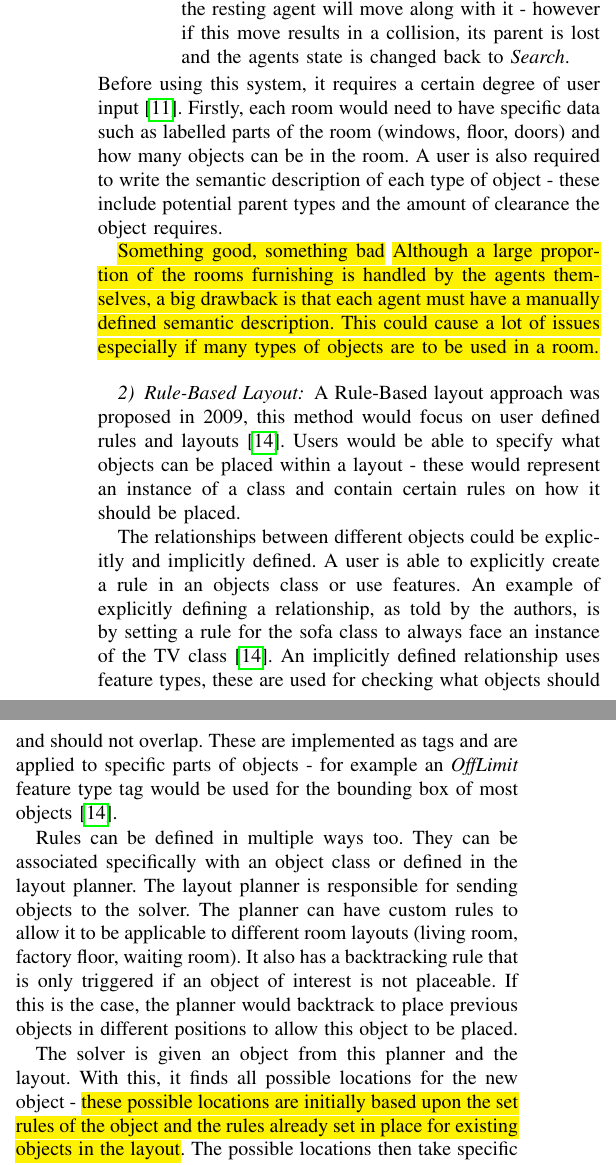
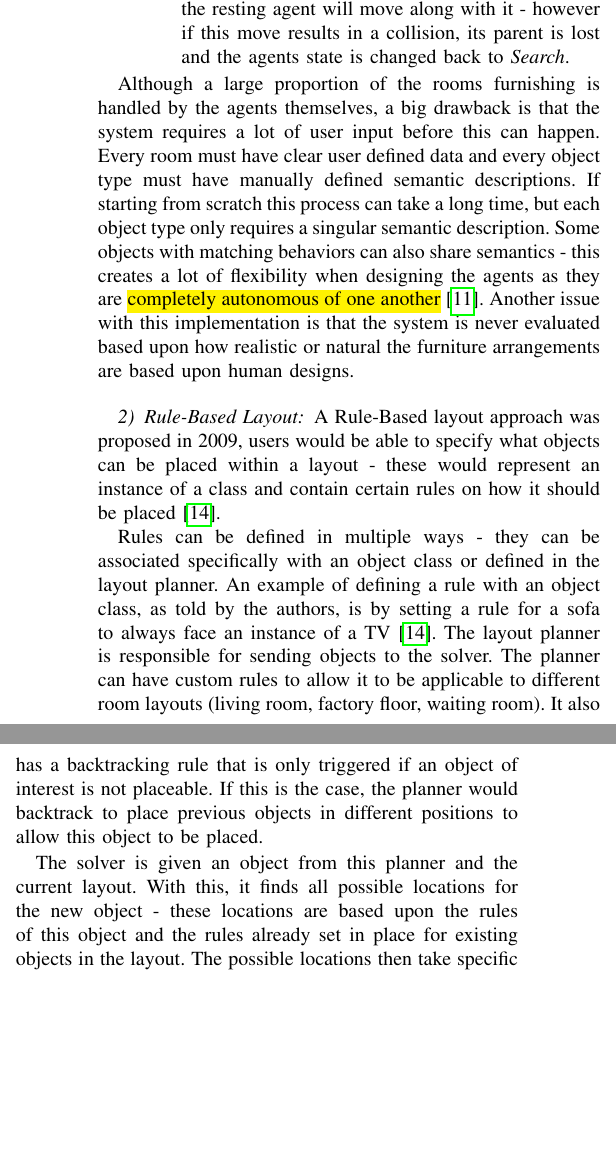
Before and after one commit to thomasoleary/dissertation, a LaTeX thesis (dissertation.tex, which reads Sections/literature-review.tex): two parts of the columns of page 2 of 4, joined at a grey line, cut so that both start at the same text, the shorter picture padded with empty space. Compiled offline with pdfLaTeX.

Commit message:
More work done for lit review

```diff
--- a/Sections/literature-review.tex
+++ b/Sections/literature-review.tex
@@ -30,23 +32,25 @@ Each agent has 3 states:
             \item In the \textit{Rest} state, potential child agents are now able to seek this object as a parent. If the parent moves, the resting agent will move along with it - however if this move results in a collision, its parent is lost and the agents state is changed back to \textit{Search}.
         \end{itemize}
 \end{enumerate}
-Before using this system, it requires a certain degree of user input \cite{real-time-walkthroughs}. Firstly, each room would need to have specific data such as labelled parts of the room (windows, floor, doors) and how many objects can be in the room.
-A user is also required to write the semantic description of each type of object - these include potential parent types and the amount of clearance the object requires.
+%Before using this system, it requires a certain degree of user input \cite{real-time-walkthroughs}. Firstly, each room would need to have specific data such as labelled parts of the room (windows, floor, doors) and how many objects can be in the room. A user is also required to write the semantic description of each type of object - these include potential parent types and the amount of clearance the object requires.
 %Due to the parents of each object being manually set by the user in their semantic descriptions, a hierarchy is not explicitly defined - yet handled at run-time by the system just before the agents are initialised \cite{real-time-walkthroughs}.
 
-\hl{Something good, something bad}
-\hl{Although a large proportion of the rooms furnishing is handled by the agents themselves, a big drawback is that each agent must have a manually defined semantic description. This could cause a lot of issues especially if many types of objects are to be used in a room.}
+Although a large proportion of the rooms furnishing is handled by the agents themselves, a big drawback is that the system requires a lot of user input before this can happen. Every room must have clear user defined data and every object type must have manually defined semantic descriptions. If starting from scratch this process can take a long time, but each object type only requires a singular semantic description. Some objects with matching behaviors can also share semantics - this creates a lot of flexibility when designing the agents as they are \hl{completely autonomous of one another}\cite{real-time-walkthroughs}.
+Another issue with this implementation is that the system is never evaluated based upon how realistic or natural the furniture arrangements are based upon human designs.
+
 
 \bigskip
 \subsubsection{Rule-Based Layout}
-A Rule-Based layout approach was proposed in 2009, this method would focus on user defined rules and layouts \cite{rule-based-layout}. Users would be able to specify what objects can be placed within a layout - these would represent an instance of a class and contain certain rules on how it should be placed.
+A Rule-Based layout approach was proposed in 2009, users would be able to specify what objects can be placed within a layout - these would represent an instance of a class and contain certain rules on how it should be placed \cite{rule-based-layout}.
 
-The relationships between different objects could be explicitly and implicitly defined. A user is able to explicitly create a rule in an objects class or use features. An example of explicitly defining a relationship, as told by the authors, is by setting a rule for the sofa class to always face an instance of the TV class \cite{rule-based-layout}. An implicitly defined relationship uses feature types, these are used for checking what objects should and should not overlap. These are implemented as tags and are applied to specific parts of objects - for example an \textit{OffLimit} feature type tag would be used for the bounding box of most objects \cite{rule-based-layout}.
+%The relationships between different objects could be explicitly and implicitly defined. A user is able to explicitly create a rule in an objects class or use features. An implicitly defined relationship uses feature types, these are used for checking what objects should and should not overlap. These are implemented as tags and are applied to specific parts of objects - for example an \textit{OffLimit} feature type tag would be used for the bounding box of most objects \cite{rule-based-layout}.
 
-Rules can be defined in multiple ways too. They can be associated specifically with an object class or defined in the layout planner. % - this would help with objects that general rules may not be applicable to. An example listed by the authors is a chair in a meeting room, this type of object is usually sat against a wall - so this rule would be applied in a "Waiting Room" layout \cite{rule-based-layout}.
+Rules can be defined in multiple ways - they can be associated specifically with an object class or defined in the layout planner.
+An example of defining a rule with an object class, as told by the authors, is by setting a rule for a sofa to always face an instance of a TV \cite{rule-based-layout}.
 The layout planner is responsible for sending objects to the solver. The planner can have custom rules to allow it to be applicable to different room layouts (living room, factory floor, waiting room). It also has a backtracking rule that is only triggered if an object of interest is not placeable. If this is the case, the planner would backtrack to place previous objects in different positions to allow this object to be placed.
 
-The solver is given an object from this planner and the layout. With this, it finds all possible locations for the new object - \hl{these possible locations are initially based upon the set rules of the object and the rules already set in place for existing objects in the layout}. The possible locations then take specific feature types into account, such as the amount of clearance an object requires or the \textit{OffLimit} tag that was mentioned earlier \cite{rule-based-layout}. A Minkowski Sum \cite{minkowski} is carried out containing these inaccessible areas and removed from the list of possible locations.
+The solver is given an object from this planner and the current layout. With this, it finds all possible locations for the new object - these locations are based upon the rules of this object and the rules already set in place for existing objects in the layout.
+The possible locations then take specific parameters into account, such as the amount of clearance an object requires or if an object's area is off limits (for example its bounding box)\cite{rule-based-layout}. A Minkowski Sum \cite{minkowski} is carried out containing these inaccessible areas and removed from the list of possible locations.
 With this completed, the object is then given a list of all possible locations in the layout it can be placed.
 
 \hl{Something good. Something bad.}
```
Also changed, not shown: dissertation.pdf, Sections/literature-review.tex (10 more changed lines).
